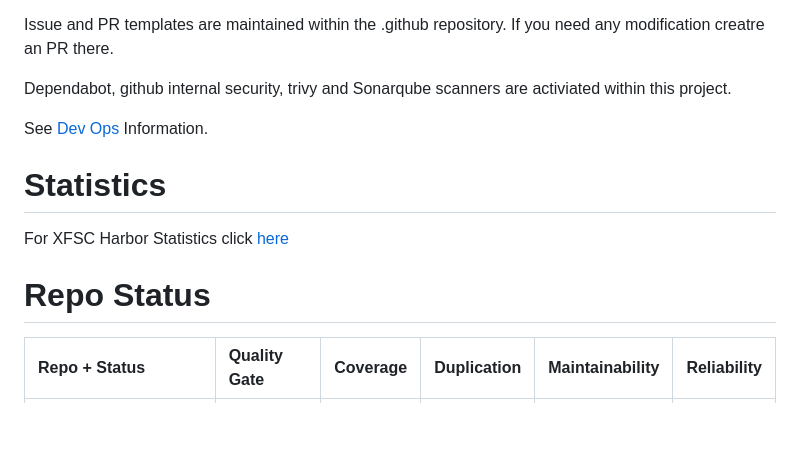
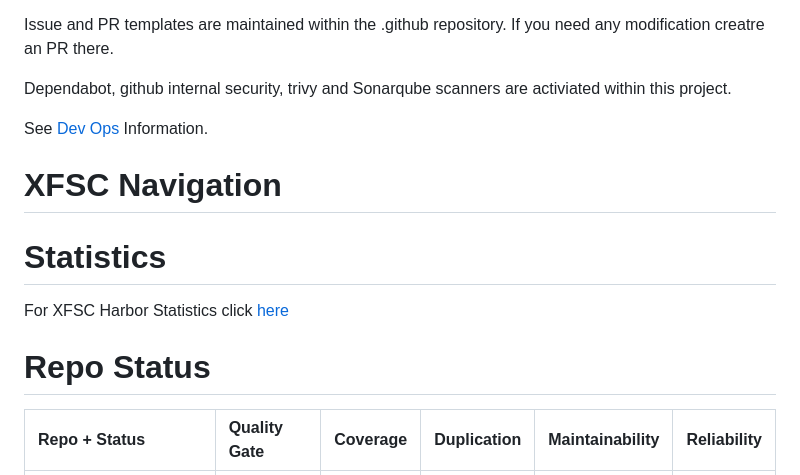
Before and after one commit to eclipse-xfsc/org.eclipse.xfsc, a Markdown page: README.md, the part around the change. Rendered like a GitHub page; blank space fills up the shorter version.

Commit message:
Update README.md
Signed-off-by: SchulzeStTSI <67590336+SchulzeStTSI@users.noreply.github.com>

```diff
--- a/README.md
+++ b/README.md
@@ -12,76 +12,15 @@ Dependabot, github internal security, trivy and Sonarqube scanners are activiate
 
 See [Dev Ops](https://github.com/eclipse-xfsc/dev-ops) Information.
 
+# XFSC Navigation
+
+
 # Statistics
 
 For XFSC Harbor Statistics click [here](https://eclipse-xfsc.github.io/org.eclipse.xfsc/harbor)
 
 
 # Repo Status
-
-
-
-
-
-
-
-
-
-
-
-
-
-
-
-
-
-
-
-
-
-
-
-
-
-
-
-
-
-
-
-
-
-
-
-
-
-
-
-
-
-
-
-
-
-
-
-
-
-
-
-
-
-
-
-
-
-
-
-
-
-
-
-
 
 
 | Repo + Status | Quality Gate | Coverage | Duplication | Maintainability | Reliability |
```
